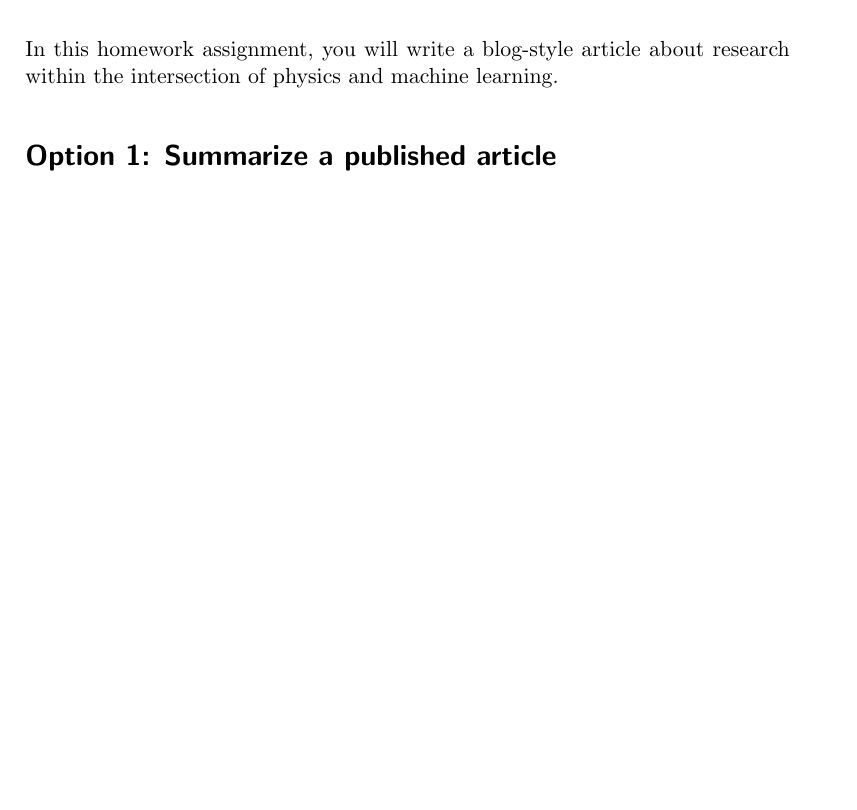
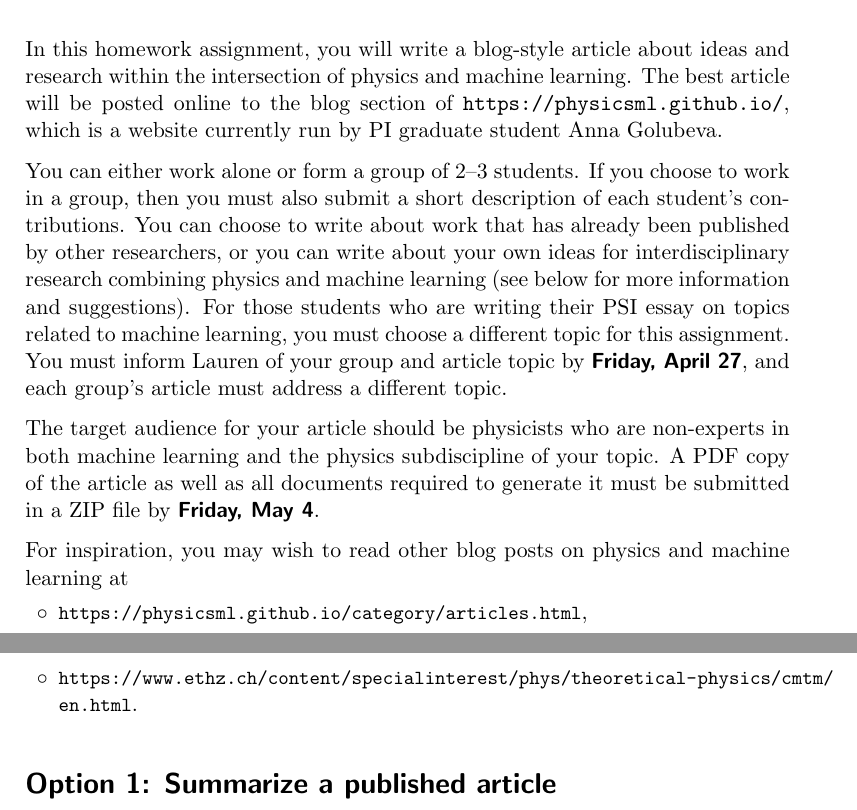
Before and after one commit to lhayward/PSI2017-2018_MLCourse, a LaTeX problem sheet (Homework/Homework3/MachineLearningForMBPhysics_Homework3.tex): part of the page before the commit and two parts of pages 1 and 2 of 2 after it, the two joined at a grey line, cut so that both start at the same text, the shorter picture padded with empty space. Compiled offline with pdfLaTeX; an older LaTeX class or package is replaced by its successor.

Commit message:
Modified intro to Homework 3

```diff
--- a/Homework/Homework3/MachineLearningForMBPhysics_Homework3.tex
+++ b/Homework/Homework3/MachineLearningForMBPhysics_Homework3.tex
@@ -254,30 +276,42 @@ $\langle \, \text{\LARGE PHYSICS} \, \vert \, \text{\LARGE MACHINE LEARNING} \,
 
 \maketitle
 
-In this homework assignment, you will write a blog-style article about research within the intersection of physics and machine learning.
+In this homework assignment, you will write a blog-style article about ideas and research within the intersection of physics and machine learning.
+The best article will be posted online to the blog section of \url{https://physicsml.github.io/},
+which is a website currently run by PI graduate student Anna Golubeva.
+
+You can either work alone or form a group of 2--3 students.
+If you choose to work in a group, then you must also submit a short description of each student's contributions.
+You can choose to write about work that has already been published by other researchers,
+or you can write about your own ideas for interdisciplinary research combining physics and machine learning
+(see below for more information and suggestions).
+For those students who are writing their PSI essay on topics related to machine learning,
+you must choose a different topic for this assignment.
+You must inform Lauren of your group and article topic by
+\usekomafont{descriptionlabel}{Friday, April 27}\normalfont,
+and each group's article must address a different topic.
+
+The target audience for your article should be physicists who are non-experts in
+both machine learning and the physics subdiscipline of your topic.
+A PDF copy of the article as well as all documents required to generate it must be submitted in a ZIP file by
+\usekomafont{descriptionlabel}{Friday, May 4}\normalfont.
+
+For inspiration, you may wish to read other blog posts on physics and machine learning at
+\vspace*{-1mm}\begin{itemize}[leftmargin=*,labelindent=2mm,itemsep=-1mm,label=$\circ$]
+\item {\small\url{https://physicsml.github.io/category/articles.html}},
+\item {\small\url{https://www.ethz.ch/content/specialinterest/phys/theoretical-physics/cmtm/en.html}}.
+\end{itemize}
+
 
 %%%%%%%%%%%%%%%%%%%%%%%%%%%%%%
 %%%%%%%%%%%% OPTION 1 %%%%%%%%%%%%
 %%%%%%%%%%%%%%%%%%%%%%%%%%%%%%
 \section*{Option 1: Summarize a published article}
 
-
-
 %%%%%%%%%%%%%%%%%%%%%%%%%%%%%%
 %%%%%%%%%%%% OPTION 2 %%%%%%%%%%%%
 %%%%%%%%%%%%%%%%%%%%%%%%%%%%%%
-\section*{Option 2: Write about your }
+\section*{Option 2: Write about your own ideas}
 
 
-
-\begin{enumerate}[label=\alph*)]
-
-%%%%%%%%%%%%%% (a) %%%%%%%%%%%%%%
-\item
-
-%%%%%%%%%%%%%% (b) %%%%%%%%%%%%%%
-\item
-
-\end{enumerate}
-
 \end{document}
```
Also changed, not shown: Homework/Homework3/MachineLearningForMBPhysics_Homework3.tex (22 more changed lines).
